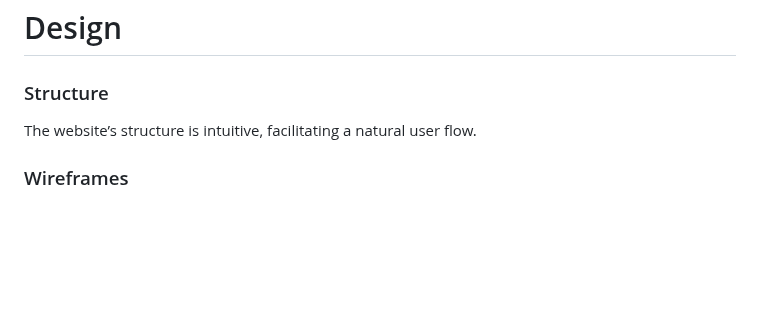
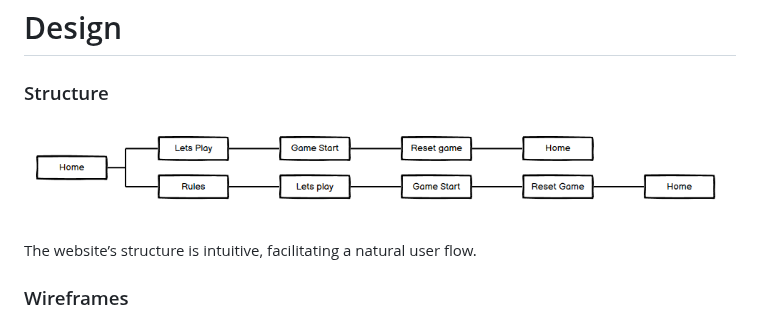
Before and after one commit to AleksandrDenis/PP2-Quiz-Game, a Markdown page: README.md, the part around one of its changes. Drawn GitHub-style; blank space fills up the shorter version.

Commit message:
docs: Update README.md add images to main responsive and structure sections

```diff
--- a/README.md
+++ b/README.md
@@ -73,6 +73,7 @@ Quiz consists of 21 questions from the following categories:
 
 # Design
 ### Structure
+![site map](/assets/readme-images/site-map.png)
 
 The website’s structure is intuitive, facilitating a natural user flow.
 ### Wireframes
```
Also changed, not shown: other parts of README.md (+1 -1 lines).
